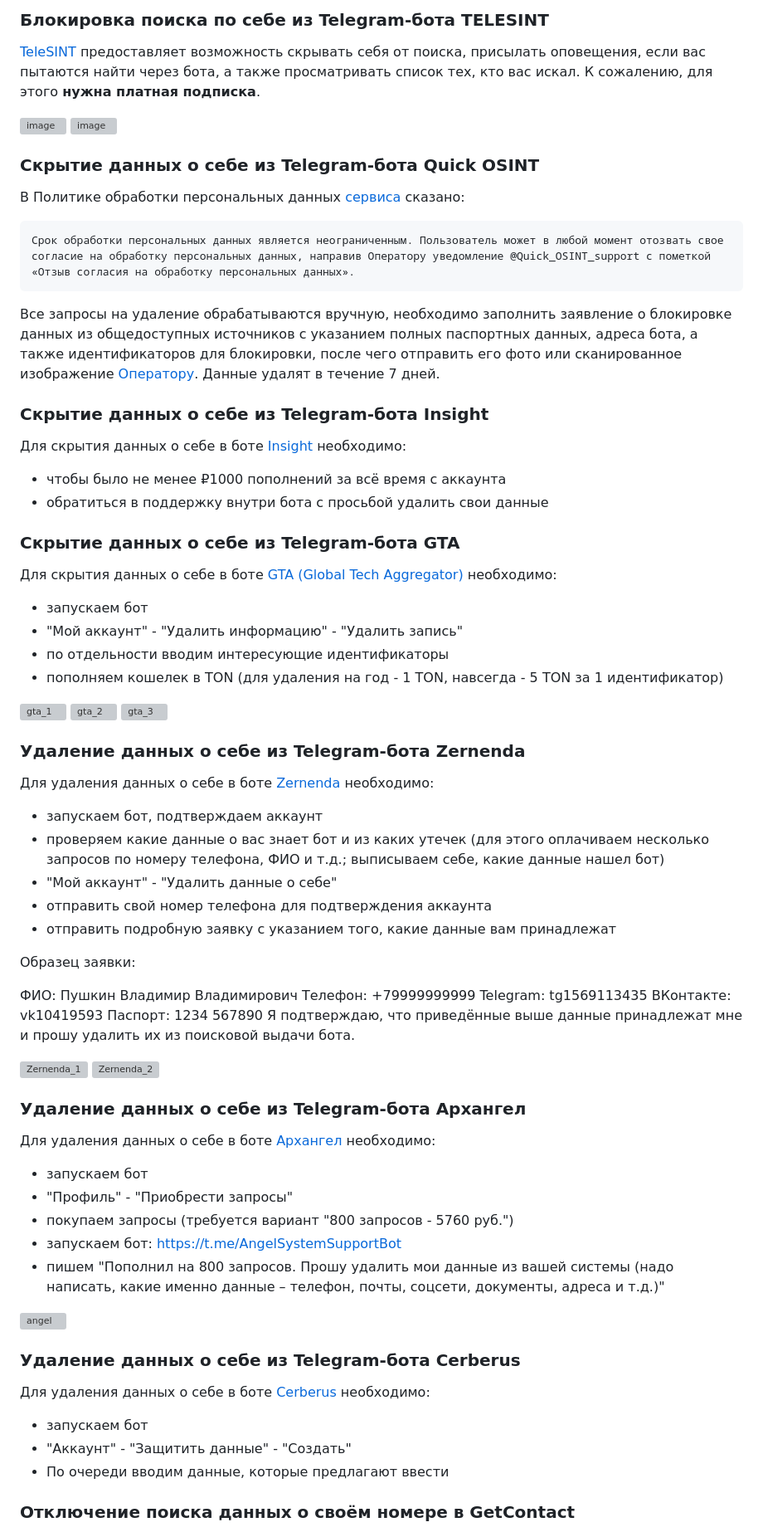
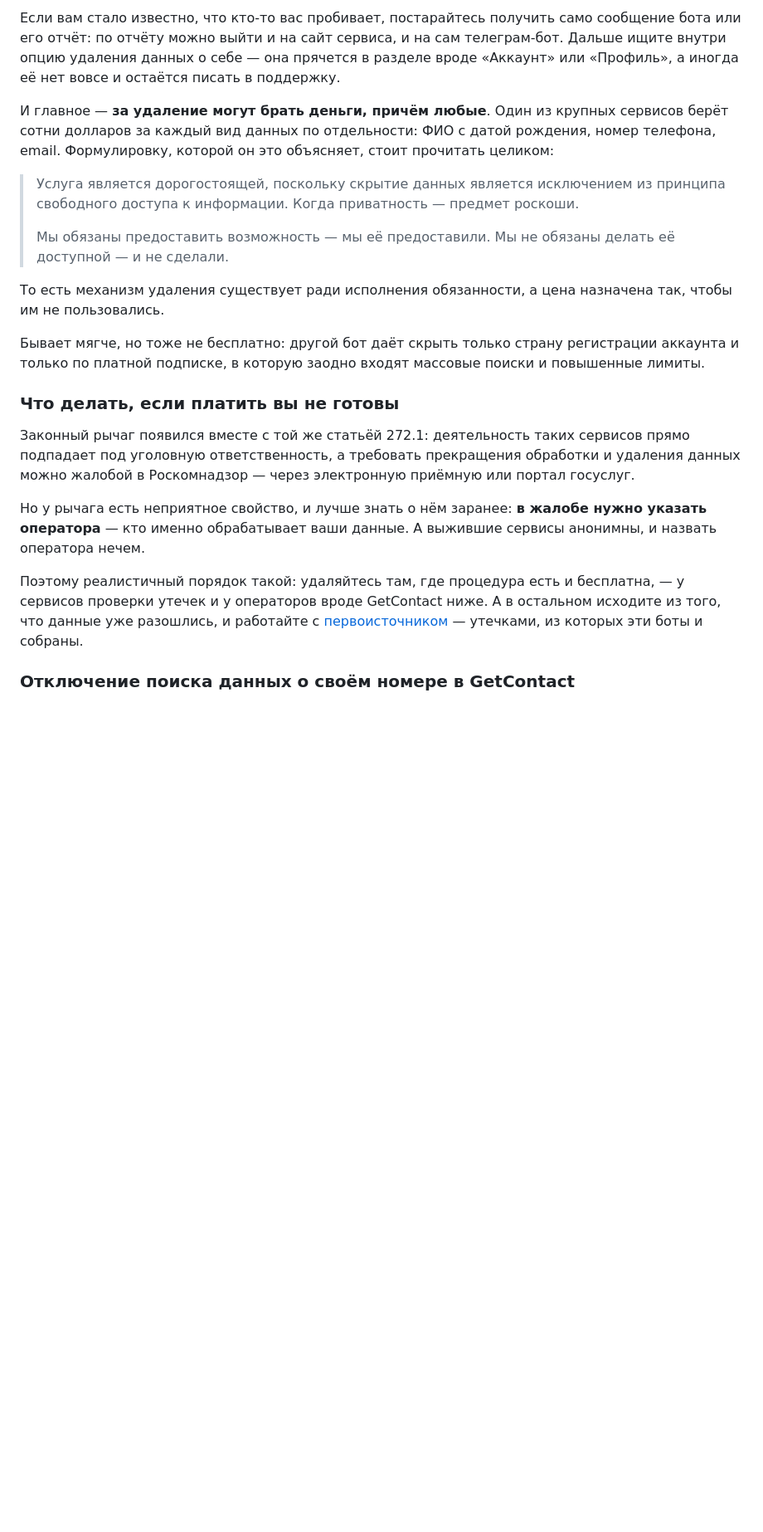
Before and after one commit to soxoj/counter-osint-guide-ru, a Markdown page: pages/deleteme.md, the part around one of its changes. Shown at 83% size. Rendered like a GitHub page; blank space fills up the shorter version; grey boxes are pictures that could not be loaded.

Commit message:
Переписал раздел про боты пробива

````diff
--- a/pages/deleteme.md
+++ b/pages/deleteme.md
@@ -79,82 +79,40 @@ Google предлагает целый ряд различных форм, че
 
-### Блокировка поиска по себе из Telegram-бота TELESINT
+Если вам стало известно, что кто-то вас пробивает, постарайтесь получить само сообщение
+бота или его отчёт: по отчёту можно выйти и на сайт сервиса, и на сам телеграм-бот.
+Дальше ищите внутри опцию удаления данных о себе — она прячется в разделе вроде
+«Аккаунт» или «Профиль», а иногда её нет вовсе и остаётся писать в поддержку.
 
-[TeleSINT](https://t.me/telesint_bot) предоставляет возможность скрывать себя от поиска, присылать оповещения,
-если вас пытаются найти через бота, а также просматривать список тех, кто вас искал. К сожалению, для этого **нужна платная подписка**.
+И главное — **за удаление могут брать деньги, причём любые**. Один из крупных сервисов
+берёт сотни долларов за каждый вид данных по отдельности: ФИО с датой рождения, номер
+телефона, email. Формулировку, которой он это объясняет, стоит прочитать целиком:
 
-<img width="487" alt="image" src="https://user-images.githubusercontent.com/31013580/193661209-f9f9430a-be3c-461a-84c5-f322865210a8.png">
-<img width="332" alt="image" src="https://user-images.githubusercontent.com/31013580/193661708-142aaa48-0b7e-4c12-98fc-01b6b4b33ce3.png">
+> Услуга является дорогостоящей, поскольку скрытие данных является исключением из принципа
+> свободного доступа к информации. Когда приватность — предмет роскоши.
+>
+> Мы обязаны предоставить возможность — мы её предоставили.
+> Мы не обязаны делать её доступной — и не сделали.
 
-### Скрытие данных о себе из Telegram-бота Quick OSINT
+То есть механизм удаления существует ради исполнения обязанности, а цена назначена так,
+чтобы им не пользовались.
 
-В Политике обработки персональных данных [сервиса](http://quickosint.com) сказано:
+Бывает мягче, но тоже не бесплатно: другой бот даёт скрыть только страну регистрации
+аккаунта и только по платной подписке, в которую заодно входят массовые поиски и
+повышенные лимиты.
 
-```
-Срок обработки персональных данных является неограниченным. Пользователь может в любой момент отозвать свое согласие на обработку персональных данных, направив Оператору уведомление @Quick_OSINT_support с пометкой «Отзыв согласия на обработку персональных данных».
-```
+### Что делать, если платить вы не готовы
 
-Все запросы на удаление обрабатываются вручную, необходимо заполнить заявление о блокировке данных из общедоступных источников
-с указанием полных паспортных данных, адреса бота, а также идентификаторов для блокировки, после чего отправить его фото или сканированное изображение [Оператору](https://t.me/Quick_OSINT_support). Данные удалят в течение 7 дней.
+Законный рычаг появился вместе с той же статьёй 272.1: деятельность таких сервисов прямо
+подпадает под уголовную ответственность, а требовать прекращения обработки и удаления
+данных можно жалобой в Роскомнадзор — через электронную приёмную или портал госуслуг.
 
-### Скрытие данных о себе из Telegram-бота Insight
+Но у рычага есть неприятное свойство, и лучше знать о нём заранее: **в жалобе нужно
+указать оператора** — кто именно обрабатывает ваши данные. А выжившие сервисы анонимны,
+и назвать оператора нечем.
 
-Для скрытия данных о себе в боте [Insight](https://t.me/eyeofbeholder_bot) необходимо:
-- чтобы было не менее ₽1000 пополнений за всё время с аккаунта
-- обратиться в поддержку внутри бота с просьбой удалить свои данные
-
-### Скрытие данных о себе из Telegram-бота GTA
-
-Для скрытия данных о себе в боте [GTA (Global Tech Aggregator)](https://t.me/globaltechagr_bot) необходимо:
-- запускаем бот
-- "Мой аккаунт" - "Удалить информацию" - "Удалить запись"
-- по отдельности вводим интересующие идентификаторы
-- пополняем кошелек в TON (для удаления на год - 1 TON, навсегда - 5 TON за 1 идентификатор)
-
-<img width="176" alt="gta_1" src="https://github.com/soxoj/counter-osint-guide-ru/assets/137871056/bd243977-9a9b-48de-b820-3e6f0817ac7b">
-
-<img width="315" alt="gta_2" src="https://github.com/soxoj/counter-osint-guide-ru/assets/137871056/274abf57-d2c2-43ed-8b96-bd4c0e19e40b">
-
-<img width="371" alt="gta_3" src="https://github.com/soxoj/counter-osint-guide-ru/assets/137871056/54bc61eb-b6d0-4f69-bc48-c194d8095223">
-
-### Удаление данных о себе из Telegram-бота Zernenda
-
-Для удаления данных о себе в боте [Zernenda](https://t.me/Zernerda_bot) необходимо:
-- запускаем бот, подтверждаем аккаунт
-- проверяем какие данные о вас знает бот и из каких утечек (для этого оплачиваем несколько запросов по номеру телефона, ФИО и т.д.; выписываем себе, какие данные нашел бот)
-- "Мой аккаунт" - "Удалить данные о себе"
-- отправить свой номер телефона для подтверждения аккаунта
-- отправить подробную заявку с указанием того, какие данные вам принадлежат
-
-Образец заявки:
-
-ФИО: Пушкин Владимир Владимирович
-Телефон: +79999999999
-Telegram: tg1569113435
-ВКонтакте: vk10419593
-Паспорт: 1234 567890
-Я подтверждаю, что приведённые выше данные принадлежат мне и прошу удалить их из поисковой выдачи бота.
-
-<img width="317" alt="Zernenda_1" src="https://github.com/soxoj/counter-osint-guide-ru/assets/137871056/15171573-caae-4899-90d1-023d0a227354">
-
-<img width="380" alt="Zernenda_2" src="https://github.com/soxoj/counter-osint-guide-ru/assets/137871056/2b9dc6bd-d20d-4b4e-a2f4-60e29596f8fa">
-
-### Удаление данных о себе из Telegram-бота Архангел
-
-Для удаления данных о себе в боте [Архангел](https://t.me/Angel_SystemBot) необходимо:
-- запускаем бот
-- "Профиль" - "Приобрести запросы"
-- покупаем запросы (требуется вариант "800 запросов - 5760 руб.")
-- запускаем бот: https://t.me/AngelSystemSupportBot
-- пишем "Пополнил на 800 запросов. Прошу удалить мои данные из вашей системы (надо написать, какие именно данные – телефон, почты, соцсети, документы, адреса и т.д.)"
-
-<img width="317" alt="angel" src="https://github.com/soxoj/counter-osint-guide-ru/assets/137871056/b514f608-8d72-4b2a-9684-2b90c9b50494">
-
-### Удаление данных о себе из Telegram-бота Cerberus
-
-Для удаления данных о себе в боте [Cerberus](https://t.me/iscerberusbot) необходимо:
-- запускаем бот
-- "Аккаунт" - "Защитить данные" - "Создать"
-- По очереди вводим данные, которые предлагают ввести
+Поэтому реалистичный порядок такой: удаляйтесь там, где процедура есть и бесплатна, —
+у сервисов проверки утечек и у операторов вроде GetContact ниже. А в остальном исходите
+из того, что данные уже разошлись, и работайте с [первоисточником](./breaches.md) —
+утечками, из которых эти боты и собраны.
 
 ### Отключение поиска данных о своём номере в GetContact
 
````
Also changed, not shown: other parts of pages/deleteme.md (+10 -10 lines).
